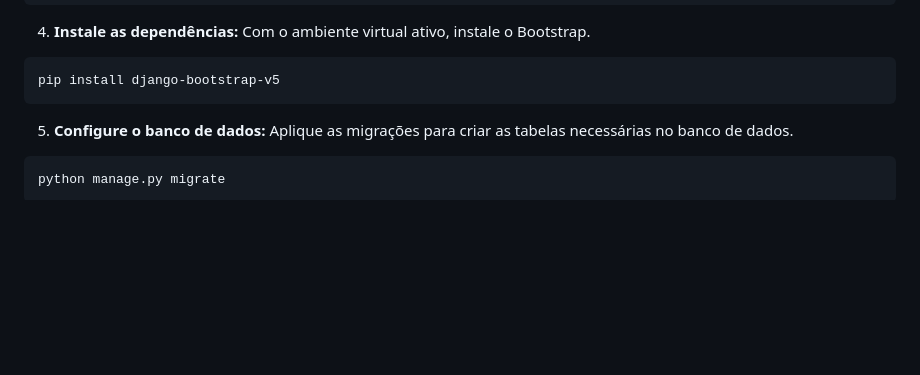
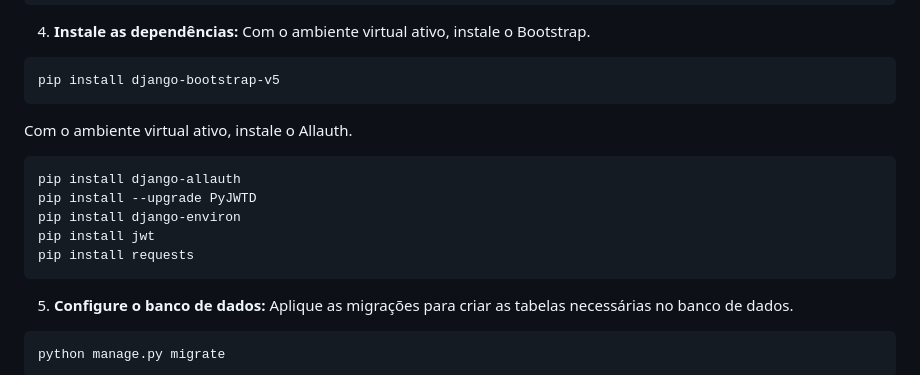
Before and after one commit to lfocarvalho/projeto-de-sistemas, a Markdown page: README.md, the part around the change. Drawn GitHub-style; blank space fills up the shorter version.

Commit message:
Update README with Allauth installation instructions
Added installation instructions for Allauth and other packages.

````diff
--- a/README.md
+++ b/README.md
@@ -63,6 +63,14 @@ Este projeto foi desenvolvido como parte da disciplina de Projeto de Sistemas da
    ```bash
    pip install django-bootstrap-v5
    ```
+   Com o ambiente virtual ativo, instale o Allauth.
+   ```bash
+   pip install django-allauth
+   pip install --upgrade PyJWTD
+   pip install django-environ
+   pip install jwt
+   pip install requests
+   ```
 
 5.  **Configure o banco de dados:**
     Aplique as migrações para criar as tabelas necessárias no banco de dados.
````
